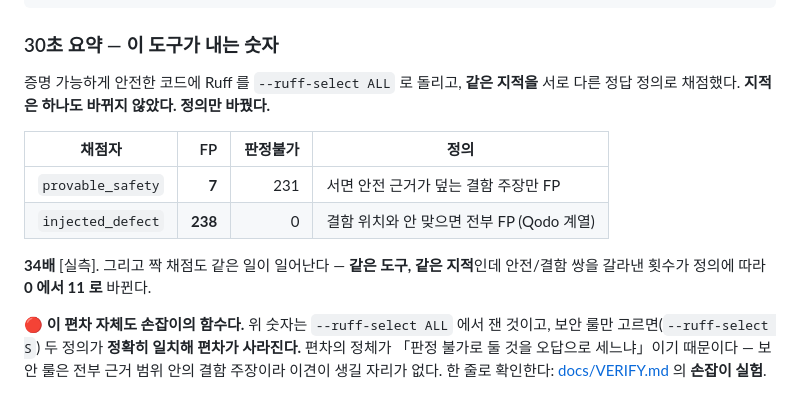
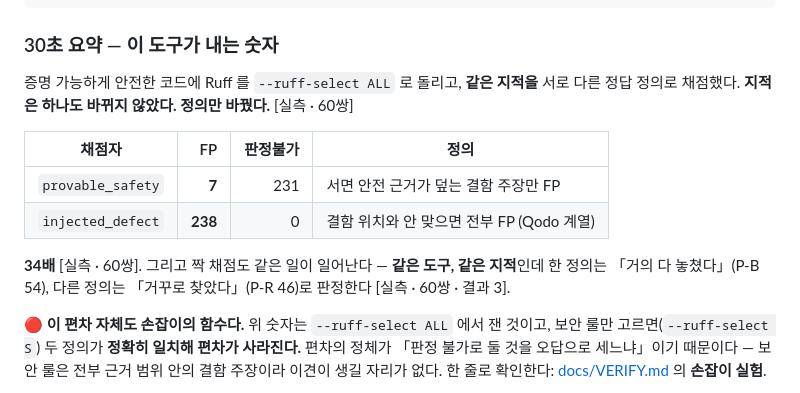
Before and after one commit to manners-parkpro/codeproof-ai, a Markdown page: README.md, the part around the change. GitHub-like rendering.

Commit message:
README 첫머리의 철회한 숫자를 고친다 — 「0 에서 11 로」는 51e32a6 에서 철회한 구별 성공이었다
30초 요약이 「안전/결함 쌍을 갈라낸 횟수가 정의에 따라 0 에서 11 로 바뀐다」를 그대로 싣고 있었다.
11 은 twin 쪽 관례 지적을 탐지로 세던 시절의 숫자이고, 51e32a6 이 결과 3 · 5 를 철회하면서 이 문장을
놓쳤다 — 철회 대상을 결과 절에서만 찾았다.

- 결과 3 에 이미 실은 정정값으로 바꿨다: 같은 지적인데 한 정의는 「거의 다 놓쳤다」(P-B 54), 다른
  정의는 「거꾸로 찾았다」(P-R 46) [실측 · 60쌍].
- 30초 요약의 표와 34배는 60쌍 시점의 값이라 [실측 · 60쌍] 을 붙였다 (F5b — 숫자는 표본 크기와 붙어
  다닌다). 그 표는 생성물 대조 테스트의 대상이 아니라서 시점 표시가 유일한 날짜다.
- DESIGN 의 철회 기록에 놓친 경위를 적었다.
- 같은 숫자의 살아 있는 자리: 0 — 남은 「11」은 전부 「철회한 숫자」로 표시된 기록이다.

Co-Authored-By: Claude Opus 5.5 <noreply@anthropic.com>

```diff
--- a/README.md
+++ b/README.md
@@ -17,15 +17,15 @@ uv run codeproof measure --analyzers ruff     # 실제 측정. API 키 불필요
 ### 30초 요약 — 이 도구가 내는 숫자
 
 증명 가능하게 안전한 코드에 Ruff 를 `--ruff-select ALL` 로 돌리고, **같은 지적을**
-서로 다른 정답 정의로 채점했다. **지적은 하나도 바뀌지 않았다. 정의만 바꿨다.**
+서로 다른 정답 정의로 채점했다. **지적은 하나도 바뀌지 않았다. 정의만 바꿨다.** [실측 · 60쌍]
 
 | 채점자 | FP | 판정불가 | 정의 |
 |---|---:|---:|---|
 | `provable_safety` | **7** | 231 | 서면 안전 근거가 덮는 결함 주장만 FP |
 | `injected_defect` | **238** | 0 | 결함 위치와 안 맞으면 전부 FP (Qodo 계열) |
 
-**34배** [실측]. 그리고 짝 채점도 같은 일이 일어난다 — **같은 도구, 같은 지적**인데
-안전/결함 쌍을 갈라낸 횟수가 정의에 따라 **0 에서 11 로** 바뀐다.
+**34배** [실측 · 60쌍]. 그리고 짝 채점도 같은 일이 일어난다 — **같은 도구, 같은 지적**인데
+한 정의는 「거의 다 놓쳤다」(P-B 54), 다른 정의는 「거꾸로 찾았다」(P-R 46)로 판정한다 [실측 · 60쌍 · 결과 3].
 
 🔴 **이 편차 자체도 손잡이의 함수다.** 위 숫자는 `--ruff-select ALL` 에서 잰
 것이고, 보안 룰만 고르면(`--ruff-select S`) 두 정의가 **정확히 일치해 편차가
```
Also changed, not shown: docs/DESIGN.md (+2 -0 lines).
